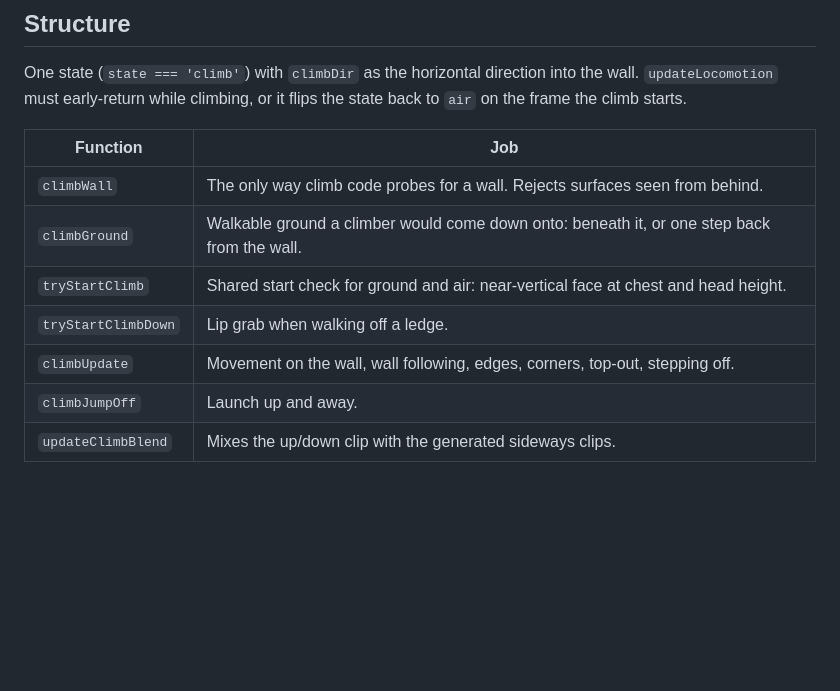
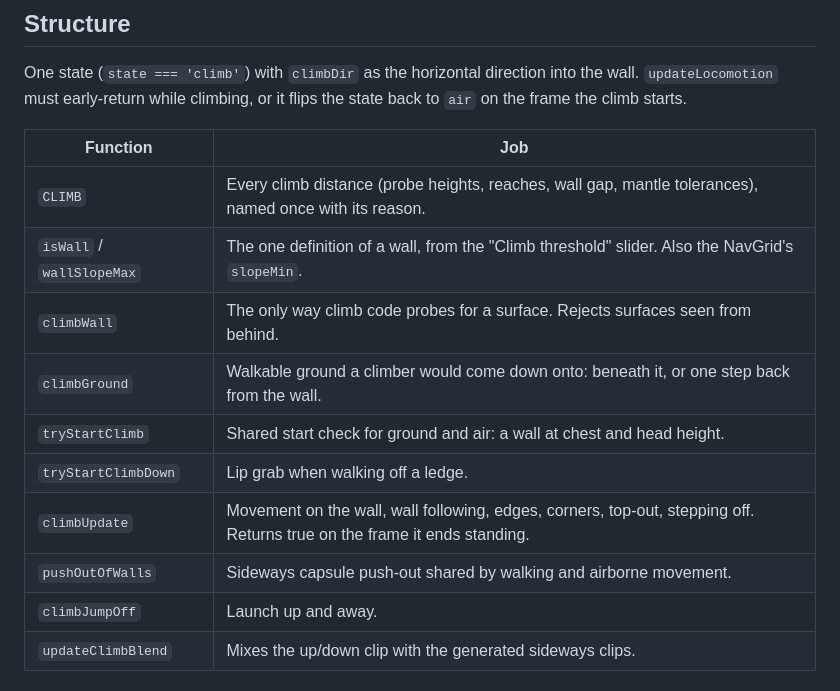
Before and after one commit to smleegraphics/wee-wonderer, a Markdown page: context/climb.md, the part around one of its changes. GitHub-like rendering; blank space fills up the shorter version.

```diff
--- a/context/climb.md
+++ b/context/climb.md
@@ -22,11 +23,14 @@ state back to `air` on the frame the climb starts.
 
 | Function | Job |
 |---|---|
-| `climbWall` | The only way climb code probes for a wall. Rejects surfaces seen from behind. |
+| `CLIMB` | Every climb distance (probe heights, reaches, wall gap, mantle tolerances), named once with its reason. |
+| `isWall` / `wallSlopeMax` | The one definition of a wall, from the "Climb threshold" slider. Also the NavGrid's `slopeMin`. |
+| `climbWall` | The only way climb code probes for a surface. Rejects surfaces seen from behind. |
 | `climbGround` | Walkable ground a climber would come down onto: beneath it, or one step back from the wall. |
-| `tryStartClimb` | Shared start check for ground and air: near-vertical face at chest and head height. |
+| `tryStartClimb` | Shared start check for ground and air: a wall at chest and head height. |
 | `tryStartClimbDown` | Lip grab when walking off a ledge. |
-| `climbUpdate` | Movement on the wall, wall following, edges, corners, top-out, stepping off. |
+| `climbUpdate` | Movement on the wall, wall following, edges, corners, top-out, stepping off. Returns true on the frame it ends standing. |
+| `pushOutOfWalls` | Sideways capsule push-out shared by walking and airborne movement. |
 | `climbJumpOff` | Launch up and away. |
 | `updateClimbBlend` | Mixes the up/down clip with the generated sideways clips. |
 
```
Also changed, not shown: other parts of context/climb.md (+38 -17 lines), CLAUDE.md (+8 -7 lines).
